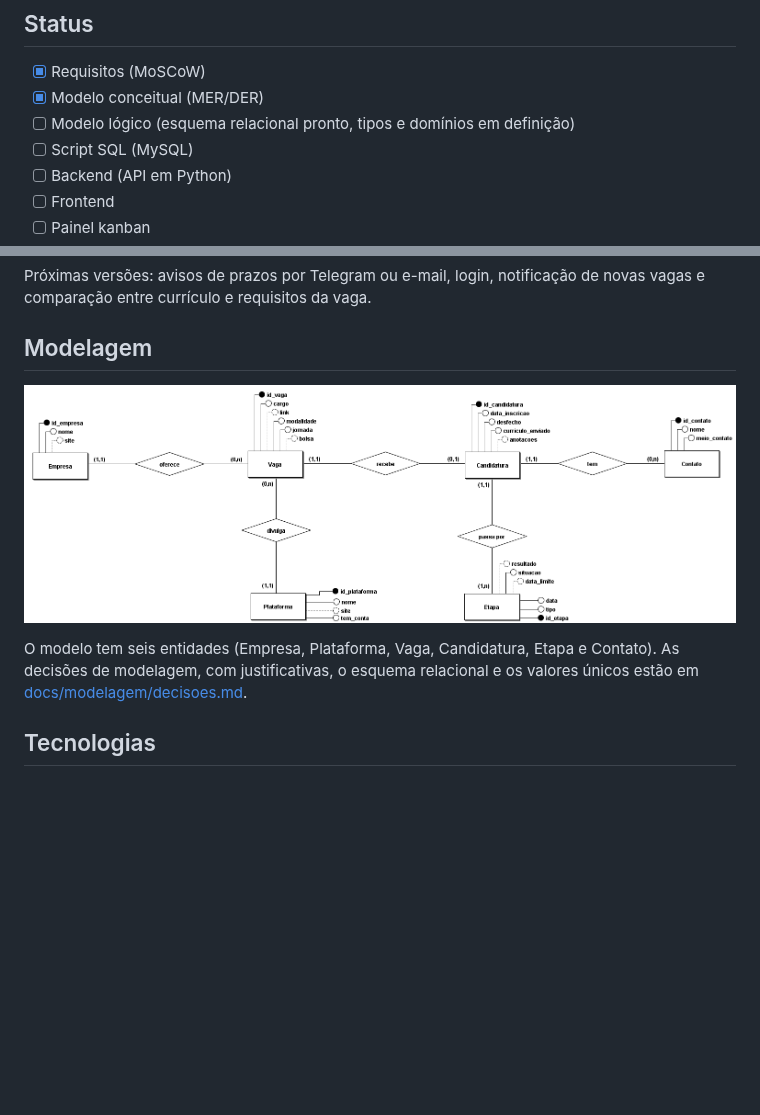
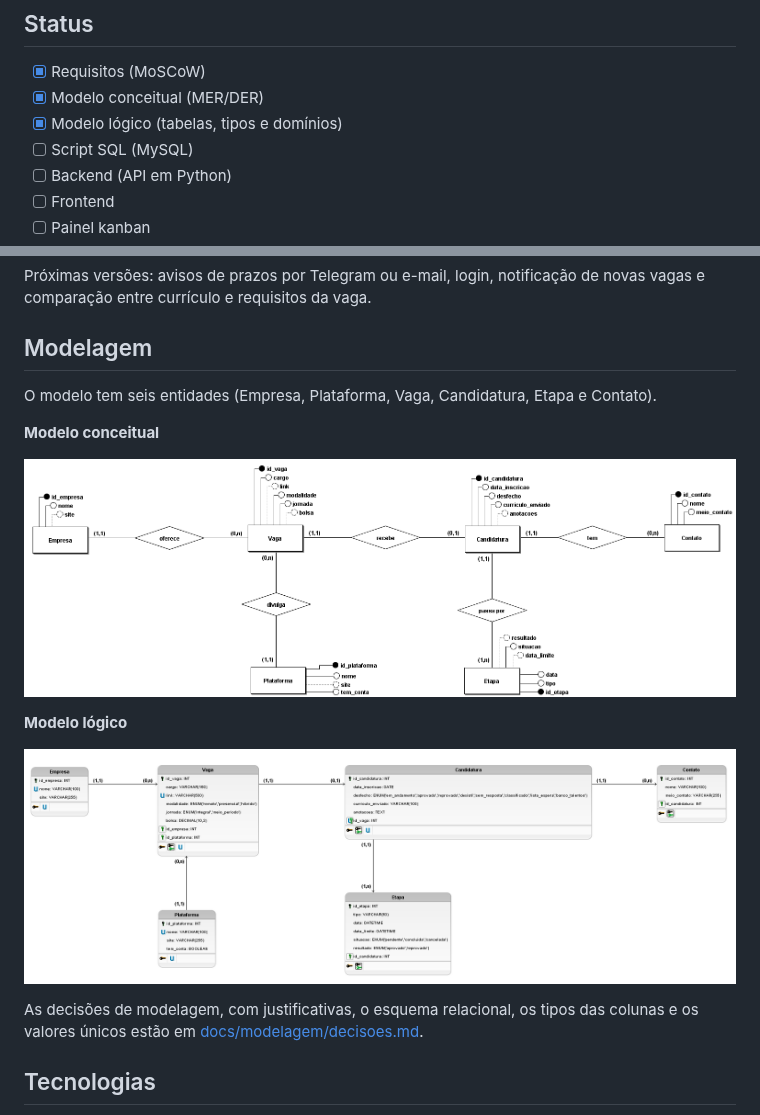
Before and after one commit to pietrobitencourt/tracker-candidaturas, a Markdown page: README.md, 2 parts joined by grey strips. Rendered like a GitHub page; pictures changed too: docs/modelagem/modelo-logico.png (added); blank space fills up the shorter version.

Commit message:
docs: modelo lógico com tipos e domínios

```diff
--- a/README.md
+++ b/README.md
@@ -12,7 +12,7 @@ O Tracker centraliza tudo em um só lugar: cadastra vagas e candidaturas, guarda
 
 - [x] Requisitos (MoSCoW)
 - [x] Modelo conceitual (MER/DER)
-- [ ] Modelo lógico (esquema relacional pronto, tipos e domínios em definição)
+- [x] Modelo lógico (tabelas, tipos e domínios)
 - [ ] Script SQL (MySQL)
 - [ ] Backend (API em Python)
 - [ ] Frontend
@@ -36,9 +36,17 @@ Próximas versões: avisos de prazos por Telegram ou e-mail, login, notificaçã
 
 ## Modelagem
 
+O modelo tem seis entidades (Empresa, Plataforma, Vaga, Candidatura, Etapa e Contato).
+
+**Modelo conceitual**
+
 ![Modelo conceitual](docs/modelagem/modelo-conceitual.png)
 
-O modelo tem seis entidades (Empresa, Plataforma, Vaga, Candidatura, Etapa e Contato). As decisões de modelagem, com justificativas, o esquema relacional e os valores únicos estão em [docs/modelagem/decisoes.md](docs/modelagem/decisoes.md).
+**Modelo lógico**
+
+![Modelo lógico](docs/modelagem/modelo-logico.png)
+
+As decisões de modelagem, com justificativas, o esquema relacional, os tipos das colunas e os valores únicos estão em [docs/modelagem/decisoes.md](docs/modelagem/decisoes.md).
 
 ## Tecnologias
 
```
Also changed, not shown: docs/modelagem/decisoes.md (+50 -3 lines), 1 other file.
